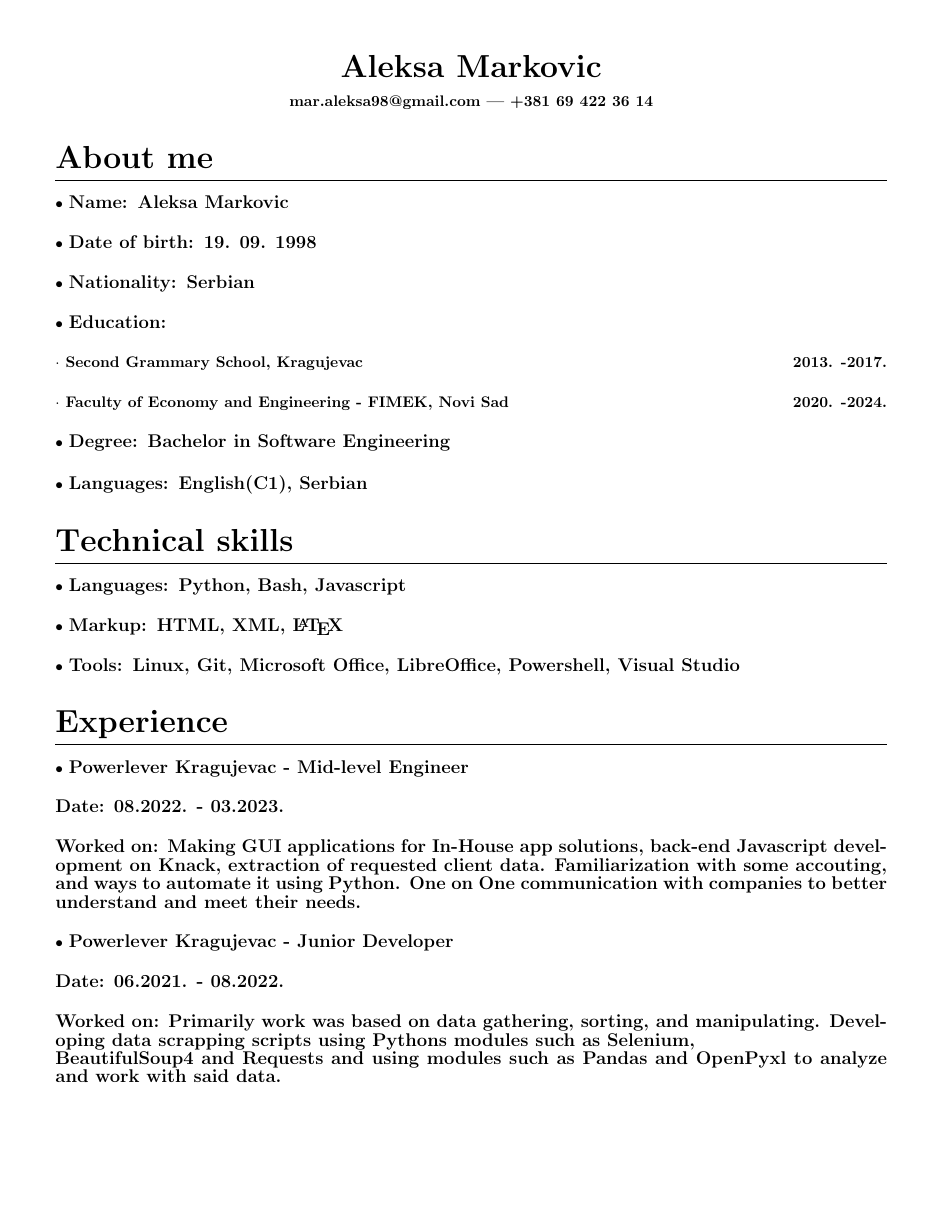
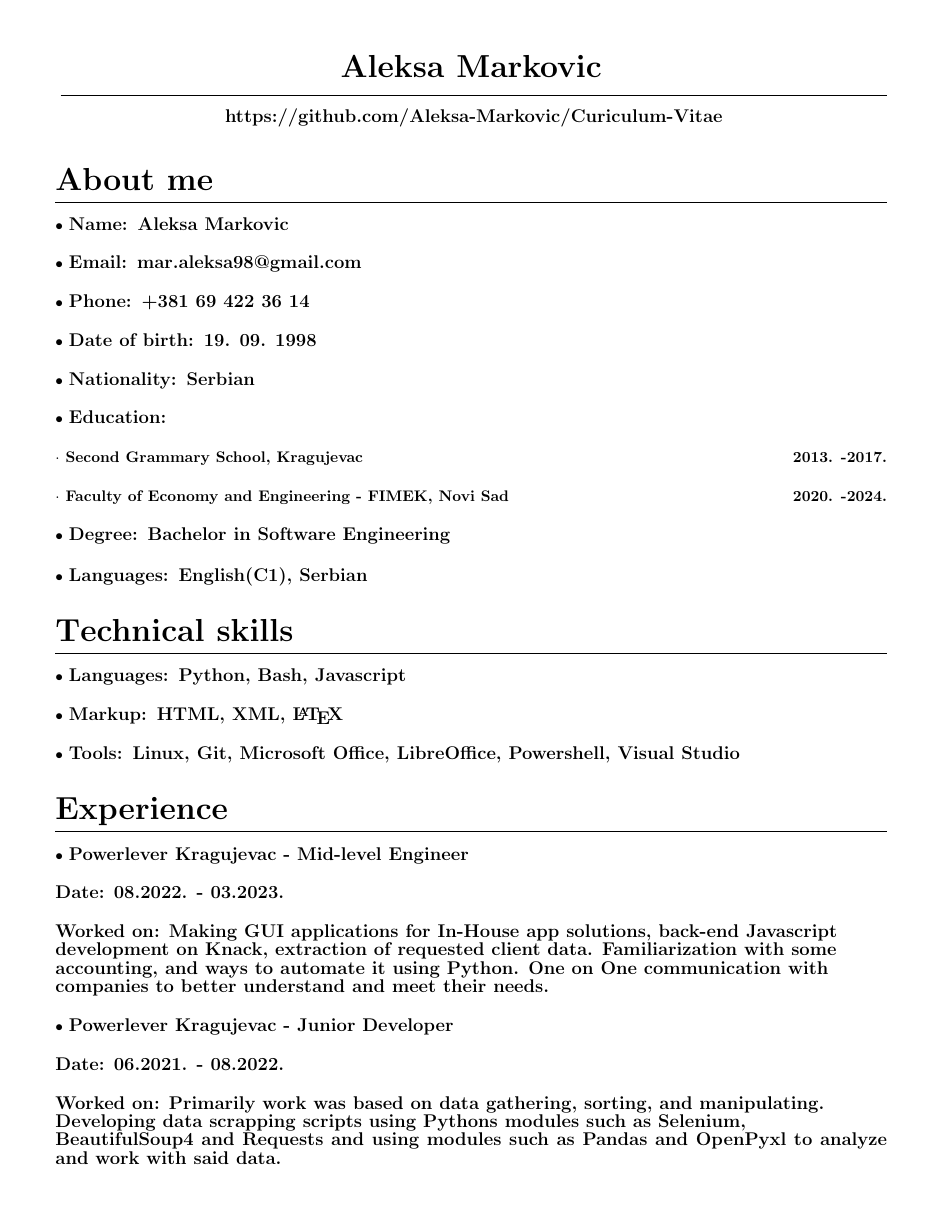
Before and after one commit to Aleksa-Markovic/Curiculum-Vitae, a LaTeX CV (CV.tex): the whole page. Compiled offline with pdfLaTeX.

Commit message:
Latest CV

```diff
--- a/CV.tex
+++ b/CV.tex
@@ -25,10 +25,12 @@
 
 \renewcommand{\maketitle}{
 	\begin{center}
-		\vspace{.7em}
-		{\huge\bfseries\theauthor}\\
-		\vspace{.7em}
-		{\bfseries{mar.aleksa98@gmail.com | +381 69 422 36 14}}
+		\vspace{.5em}
+		{\huge\bfseries\theauthor}\break
+		\vspace{.5em}
+		{}\titlerule\break
+		\vspace{.5em}
+		{\textbf{\large{https://github.com/Aleksa-Markovic/Curiculum-Vitae}}}
 	\end{center}
 }
 
@@ -48,6 +50,12 @@
 	%%%%%%%%%%%%%%%%%%%%%%%%%%%%% Name
 	\subsection{\large{Name:}}
 	\textbf{\large{Aleksa Markovic}}
+	%%%%%%%%%%%%%%%%%%%%%%%%%%%%% Email
+	\subsection{\large{Email:}}
+	\textbf{\large{mar.aleksa98@gmail.com}}
+	%%%%%%%%%%%%%%%%%%%%%%%%%%%%% Email
+	\subsection{\large{Phone:}}
+	\textbf{\large{+381 69 422 36 14}}
 	%%%%%%%%%%%%%%%%%%%%%%%%%%%%% Date of birth
 	\subsection{\large{Date of birth:}}
 	\textbf{\large{19. 09. 1998}}
@@ -89,13 +97,13 @@
 	%%%%%%%%%%%%%%%%%%%%%%%%%%%%% Powerlever Kragujevac - Senior
 	\subsection{\large{Powerlever Kragujevac - Mid-level Engineer}}
 	\subsubsection{\large{Date: 08.2022. - 03.2023.}}
-	\subsubsection{\large{Worked on:} Making GUI applications for In-House app solutions, back-end Javascript development on Knack, extraction of requested client data.
-		Familiarization with some accouting, and ways to automate it using Python. One on One communication with companies to better understand and meet their needs.}
+	\subsubsection{\large{Worked on:} Making GUI applications for In-House app solutions, back-end Javascript\\development on Knack, extraction of requested client data.
+		Familiarization with some\\accounting, and ways to automate it using Python. One on One communication with\\companies to better understand and meet their needs.}
 
 	%%%%%%%%%%%%%%%%%%%%%%%%%%%%% Powerlever Kragujevac - Junior
 	\subsection{\large{Powerlever Kragujevac - Junior Developer}}
 	\subsubsection{\large{Date: 06.2021. - 08.2022.}}
-	\subsubsection{\large{Worked on:} Primarily work was based on data gathering, sorting, and manipulating. Developing data scrapping scripts using Pythons modules such as
+	\subsubsection{\large{Worked on:} Primarily work was based on data gathering, sorting, and manipulating.\\Developing data scrapping scripts using Pythons modules such as
 	Selenium,\\ BeautifulSoup4 and Requests and using modules such as Pandas and OpenPyxl to analyze and work with said data.}
 
 
```
